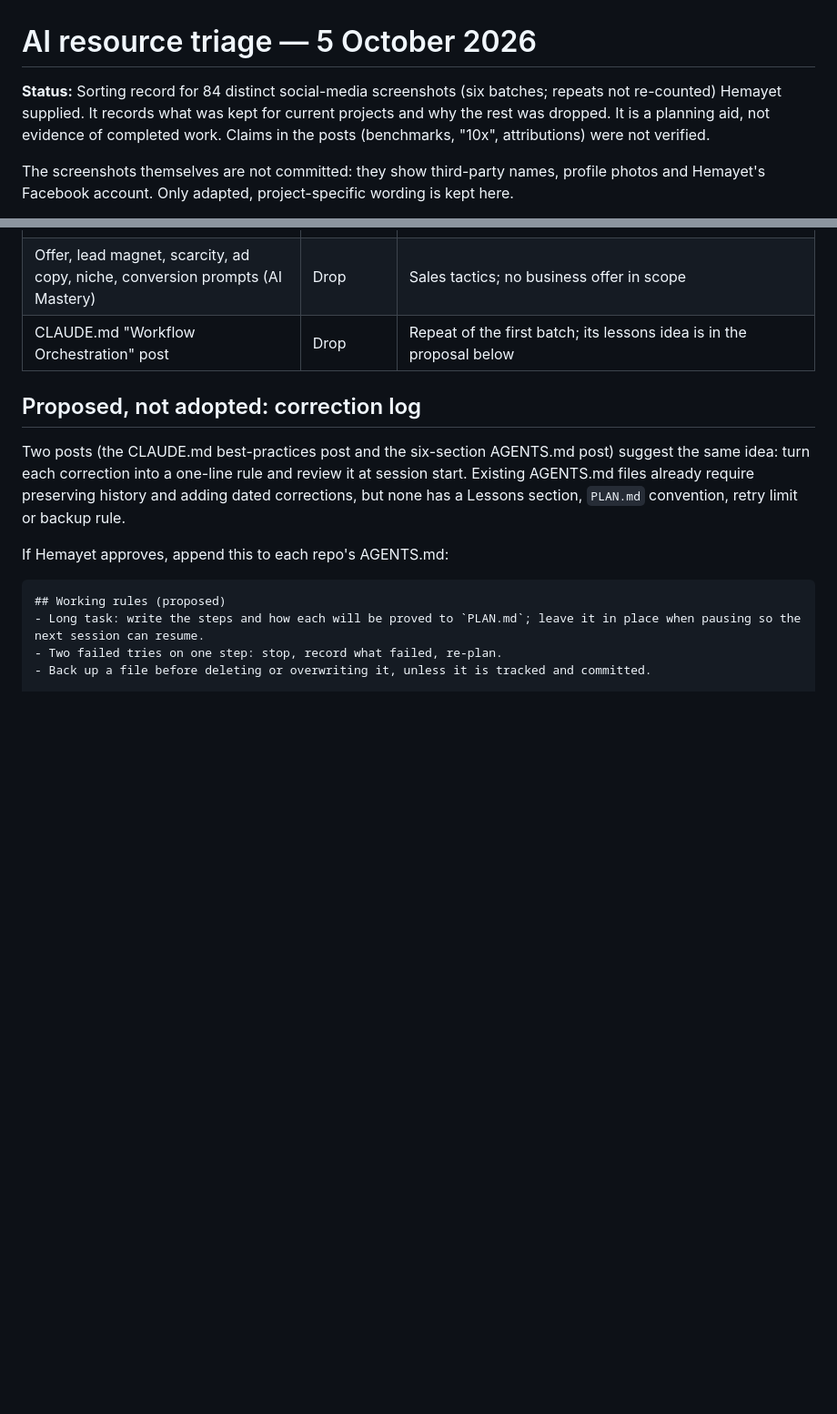
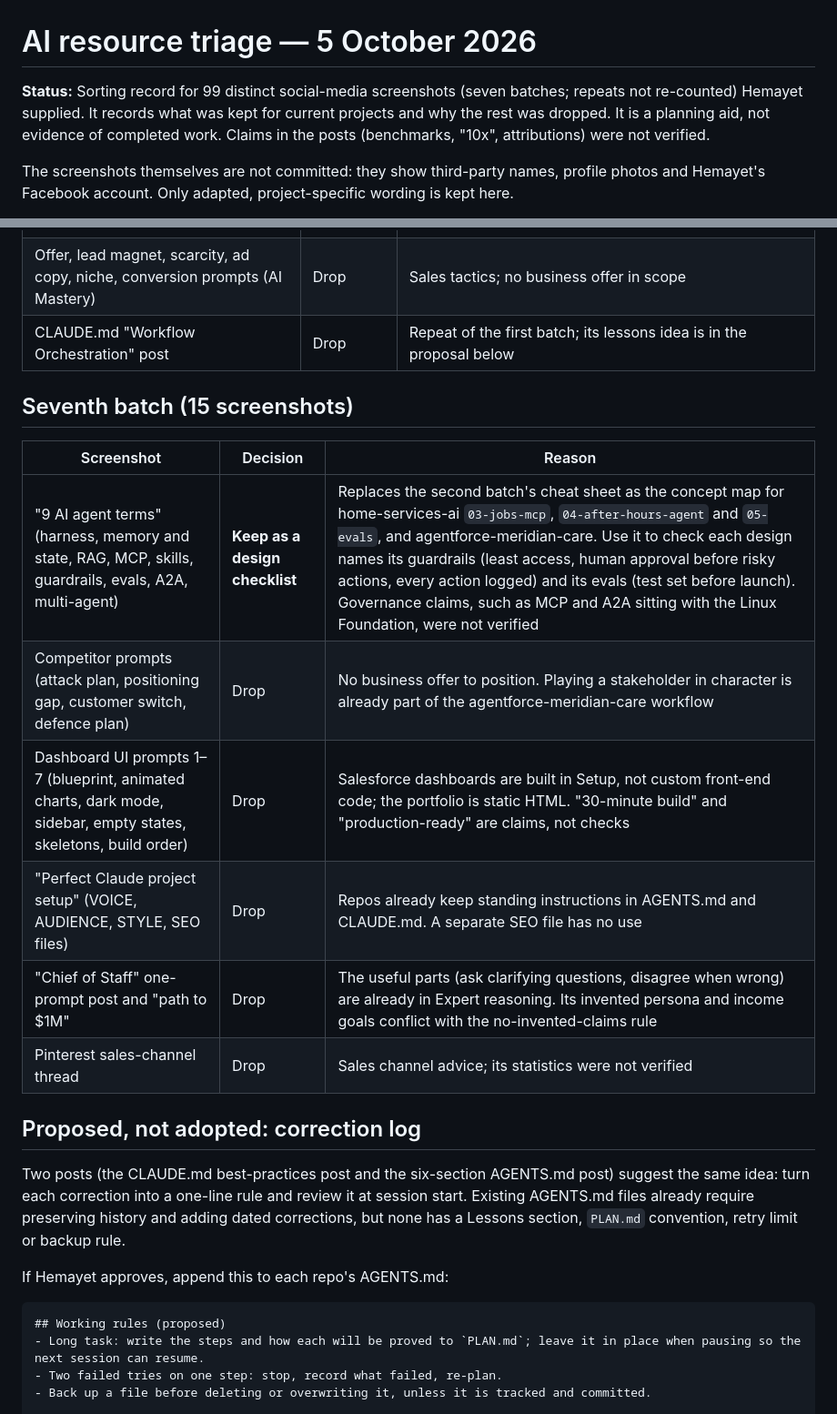
Before and after one commit to hossainconsulting/portfolio, a Markdown page: docs/ai-resource-triage-2026-10-05.md, 2 parts joined by grey strips. Shown at 91% size. Rendered like a GitHub page; blank space fills up the shorter version.

Commit message:
Add seventh batch to AI resource triage
Keep the nine agent terms as a design checklist for the agent projects;
record why competitor, dashboard UI, project-file and sales posts were
dropped.

Co-Authored-By: Claude Opus 5.5 <noreply@anthropic.com>
Claude-Session: https://claude.ai/code/session_01VBNTfyxYi7sPNdHXEMmbrH

```diff
--- a/docs/ai-resource-triage-2026-10-05.md
+++ b/docs/ai-resource-triage-2026-10-05.md
@@ -1,6 +1,6 @@
 # AI resource triage — 5 October 2026
 
-**Status:** Sorting record for 84 distinct social-media screenshots (six batches; repeats not re-counted) Hemayet supplied. It records what was kept for current projects and why the rest was dropped. It is a planning aid, not evidence of completed work. Claims in the posts (benchmarks, "10x", attributions) were not verified.
+**Status:** Sorting record for 99 distinct social-media screenshots (seven batches; repeats not re-counted) Hemayet supplied. It records what was kept for current projects and why the rest was dropped. It is a planning aid, not evidence of completed work. Claims in the posts (benchmarks, "10x", attributions) were not verified.
 
 The screenshots themselves are not committed: they show third-party names, profile photos and Hemayet's Facebook account. Only adapted, project-specific wording is kept here.
 
@@ -124,6 +124,17 @@ Nothing is sent to a customer automatically.
 | Offer, lead magnet, scarcity, ad copy, niche, conversion prompts (AI Mastery) | Drop | Sales tactics; no business offer in scope |
 | CLAUDE.md "Workflow Orchestration" post | Drop | Repeat of the first batch; its lessons idea is in the proposal below |
 
+## Seventh batch (15 screenshots)
+
+| Screenshot | Decision | Reason |
+| --- | --- | --- |
+| "9 AI agent terms" (harness, memory and state, RAG, MCP, skills, guardrails, evals, A2A, multi-agent) | **Keep as a design checklist** | Replaces the second batch's cheat sheet as the concept map for home-services-ai `03-jobs-mcp`, `04-after-hours-agent` and `05-evals`, and agentforce-meridian-care. Use it to check each design names its guardrails (least access, human approval before risky actions, every action logged) and its evals (test set before launch). Governance claims, such as MCP and A2A sitting with the Linux Foundation, were not verified |
+| Competitor prompts (attack plan, positioning gap, customer switch, defence plan) | Drop | No business offer to position. Playing a stakeholder in character is already part of the agentforce-meridian-care workflow |
+| Dashboard UI prompts 1–7 (blueprint, animated charts, dark mode, sidebar, empty states, skeletons, build order) | Drop | Salesforce dashboards are built in Setup, not custom front-end code; the portfolio is static HTML. "30-minute build" and "production-ready" are claims, not checks |
+| "Perfect Claude project setup" (VOICE, AUDIENCE, STYLE, SEO files) | Drop | Repos already keep standing instructions in AGENTS.md and CLAUDE.md. A separate SEO file has no use |
+| "Chief of Staff" one-prompt post and "path to $1M" | Drop | The useful parts (ask clarifying questions, disagree when wrong) are already in Expert reasoning. Its invented persona and income goals conflict with the no-invented-claims rule |
+| Pinterest sales-channel thread | Drop | Sales channel advice; its statistics were not verified |
+
 ## Proposed, not adopted: correction log
 
 Two posts (the CLAUDE.md best-practices post and the six-section AGENTS.md post) suggest the same idea: turn each correction into a one-line rule and review it at session start. Existing AGENTS.md files already require preserving history and adding dated corrections, but none has a Lessons section, `PLAN.md` convention, retry limit or backup rule.
```
Also changed, not shown: 1 other file.
